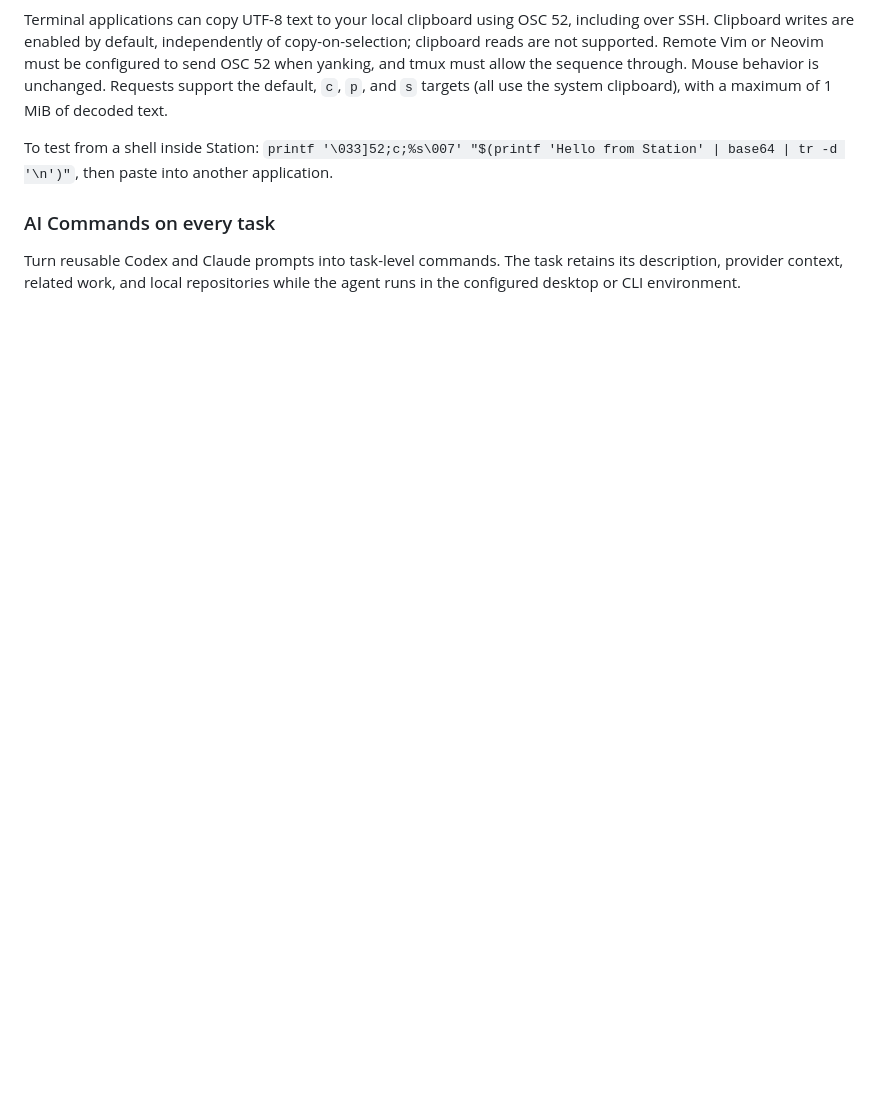
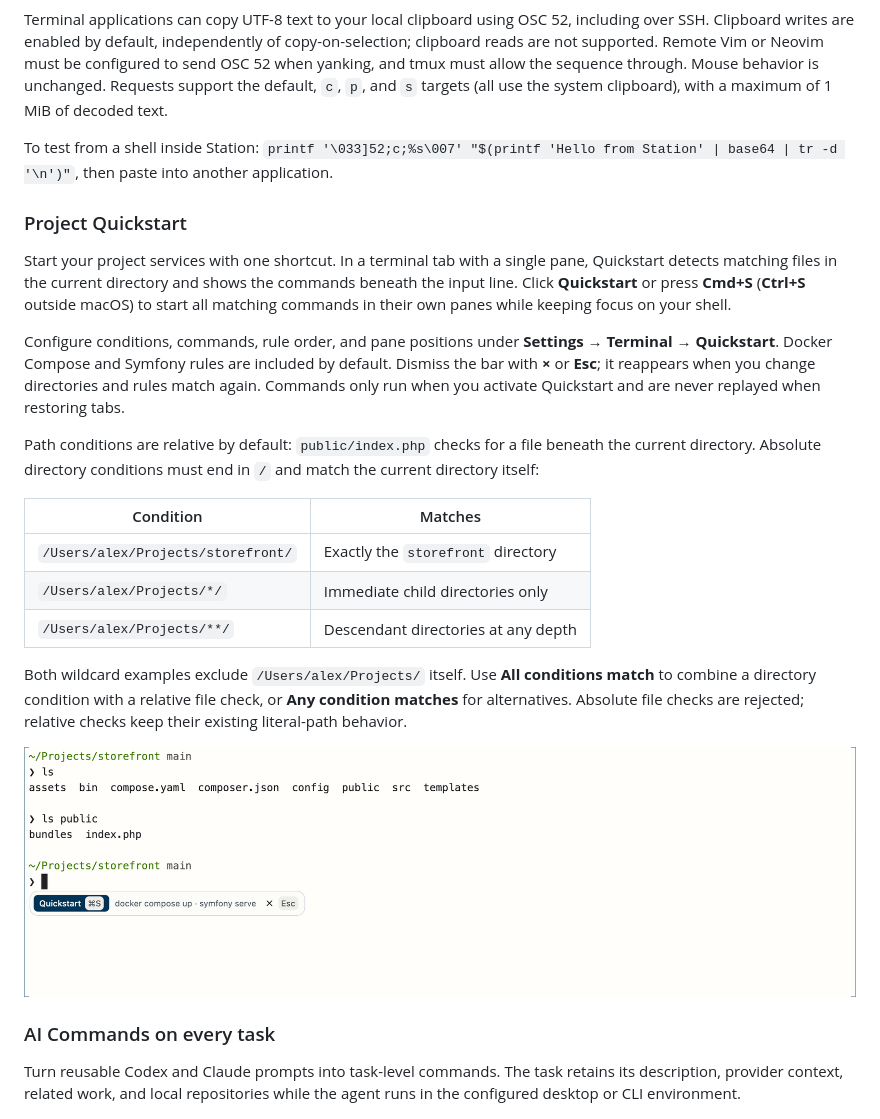
Before and after one commit to devcrashflash/station, a Markdown page: README.md, the part around the change. Drawn GitHub-style; pictures changed too: docs/assets/station-quickstart.png (added); blank space fills up the shorter version.

Commit message:
feat: add configurable terminal project quickstarts

```diff
--- a/README.md
+++ b/README.md
@@ -38,6 +38,24 @@ Drag local files or folders onto a terminal pane to insert their full paths at t
 Terminal applications can copy UTF-8 text to your local clipboard using OSC 52, including over SSH. Clipboard writes are enabled by default, independently of copy-on-selection; clipboard reads are not supported. Remote Vim or Neovim must be configured to send OSC 52 when yanking, and tmux must allow the sequence through. Mouse behavior is unchanged. Requests support the default, `c`, `p`, and `s` targets (all use the system clipboard), with a maximum of 1 MiB of decoded text.
 
 To test from a shell inside Station: `printf '\033]52;c;%s\007' "$(printf 'Hello from Station' | base64 | tr -d '\n')"`, then paste into another application.
+
+### Project Quickstart
+
+Start your project services with one shortcut. In a terminal tab with a single pane, Quickstart detects matching files in the current directory and shows the commands beneath the input line. Click **Quickstart** or press **Cmd+S** (**Ctrl+S** outside macOS) to start all matching commands in their own panes while keeping focus on your shell.
+
+Configure conditions, commands, rule order, and pane positions under **Settings → Terminal → Quickstart**. Docker Compose and Symfony rules are included by default. Dismiss the bar with **×** or **Esc**; it reappears when you change directories and rules match again. Commands only run when you activate Quickstart and are never replayed when restoring tabs.
+
+Path conditions are relative by default: `public/index.php` checks for a file beneath the current directory. Absolute directory conditions must end in `/` and match the current directory itself:
+
+| Condition | Matches |
+| --- | --- |
+| `/Users/alex/Projects/storefront/` | Exactly the `storefront` directory |
+| `/Users/alex/Projects/*/` | Immediate child directories only |
+| `/Users/alex/Projects/**/` | Descendant directories at any depth |
+
+Both wildcard examples exclude `/Users/alex/Projects/` itself. Use **All conditions match** to combine a directory condition with a relative file check, or **Any condition matches** for alternatives. Absolute file checks are rejected; relative checks keep their existing literal-path behavior.
+
+![Quickstart beneath the terminal prompt, offering Docker Compose and Symfony with a single Cmd+S button and X/Esc dismissal](docs/assets/station-quickstart.png)
 
 ### AI Commands on every task
 
```
Also changed, not shown: 13 other files.
